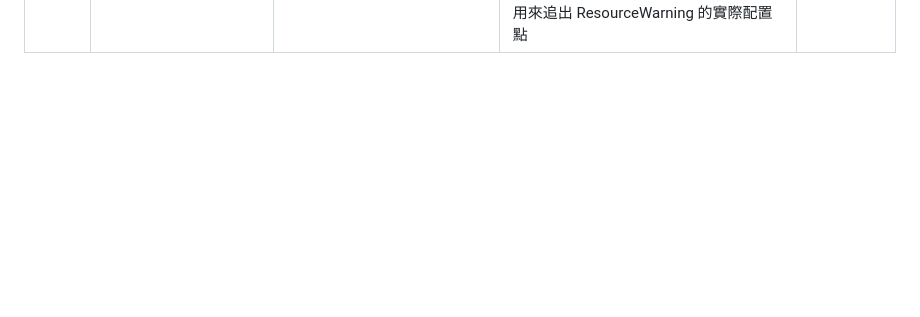
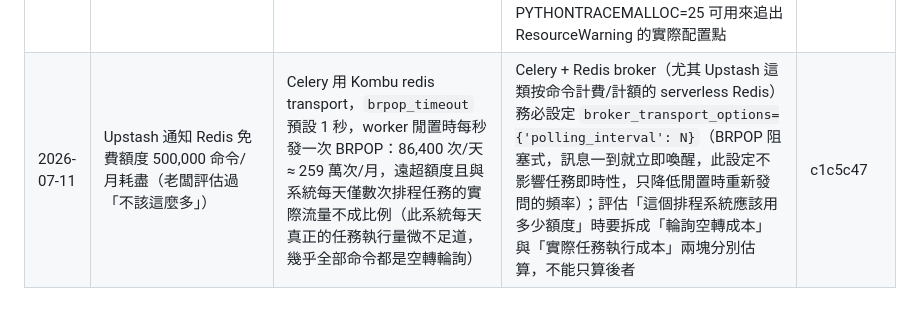
Before and after one commit to jajanuj/zerohour, a Markdown page: docs/harness/LESSONS.md, the part around the change. Drawn GitHub-style; blank space fills up the shorter version.

```diff
--- a/docs/harness/LESSONS.md
+++ b/docs/harness/LESSONS.md
@@ -25,3 +25,4 @@
 | 2026-07 | Test & Lint 連紅 4 次無人發現（aiosqlite 未宣告在依賴，CI 裝不到），煙霧測試卻照樣 200 | deploy 無測試閘門時壞測試照樣部署；驗收習慣只看煙霧測試不看 CI 結論 | push 後驗收必跑 `gh run list` 確認兩個 workflow conclusion 皆 success，煙霧測試 200 不能代替 CI 綠燈 | 42910bb |
 | 2026-07-07 | 生產 Discord 報 run_daily_review 錯誤 `(EMAXCONNSESSION) max clients reached in session mode - pool_size 15` | `sync_run()` 每次呼叫都 `asyncio.run()` 建新 loop 又關閉，且 `dispose(close=False)`（6/28 為修另一個 bug 引入）不真的關底層連線，Celery worker 長駐生命週期內連線逐日堆積，9 天後打穿 Supabase session pooler 上限 | 橋接 sync/async 的一次性 event loop 函式若在**長駐 process**（Celery worker、非 request-per-process）內被重複呼叫，必須復用同一顆常駐 loop，不可每次建了又關——否則連線資源無法被池化回收，會隨時間累積直到打穿資料庫連線上限；且該類修復不能只跑本機 pytest 驗證，要留意本機 `.env` 可能指向生產 DB，測試應用獨立臨時 engine 避免誤連 | 66e3e02 |
 | 2026-07-11 | Discord 週覆盤「AI 週報」欄直接顯示完整 Gemini API 金鑰（Gemini 503 時例外訊息含 `?key=<真實金鑰>` 的請求 URL，被原樣回傳並推播） | 5 個 Gemini 呼叫點都把金鑰放在 URL query string（`?key=...`），`except Exception as e: return f"...{e}"` 讓例外字串（含 URL）直接變成使用者可見文字 | 呼叫任何帶金鑰的外部 API，金鑰一律走 header（如 `x-goog-api-key`）不要放 query string；例外訊息在寫進 log／DB／回傳給呼叫方前，一律過一層「移除已知密鑰」的 redact 函式，不能假設例外字串不含敏感資訊；本次順便發現：測試若讓請求真的打到會查 DB 的 handler，必須 mock 掉 DB 呼叫，否則本機 `.env` 指向生產庫時測試會真連生產、且連線未關閉——PYTHONTRACEMALLOC=25 可用來追出 ResourceWarning 的實際配置點 | 3ed39fb、86937c0 |
+| 2026-07-11 | Upstash 通知 Redis 免費額度 500,000 命令/月耗盡（老闆評估過「不該這麼多」）| Celery 用 Kombu redis transport，`brpop_timeout` 預設 1 秒，worker 閒置時每秒發一次 BRPOP：86,400 次/天 ≈ 259 萬次/月，遠超額度且與系統每天僅數次排程任務的實際流量不成比例（此系統每天真正的任務執行量微不足道，幾乎全部命令都是空轉輪詢） | Celery + Redis broker（尤其 Upstash 這類按命令計費/計額的 serverless Redis）務必設定 `broker_transport_options={'polling_interval': N}`（BRPOP 阻塞式，訊息一到就立即喚醒，此設定不影響任務即時性，只降低閒置時重新發問的頻率）；評估「這個排程系統應該用多少額度」時要拆成「輪詢空轉成本」與「實際任務執行成本」兩塊分別估算，不能只算後者 | c1c5c47 |
```
Also changed, not shown: docs/PROGRESS.md (+31 -0 lines).
